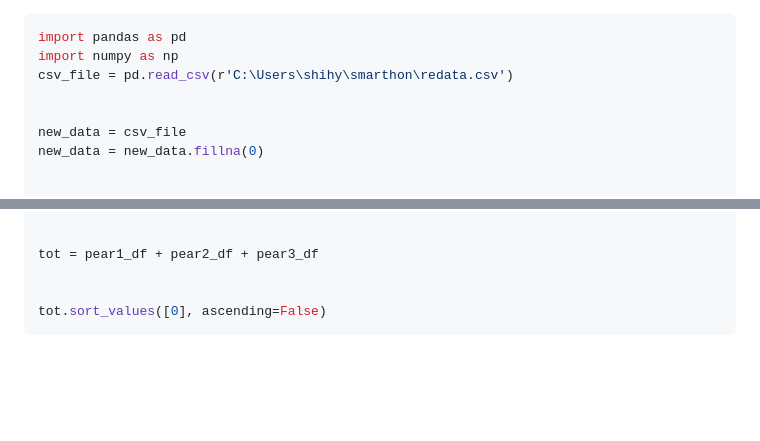
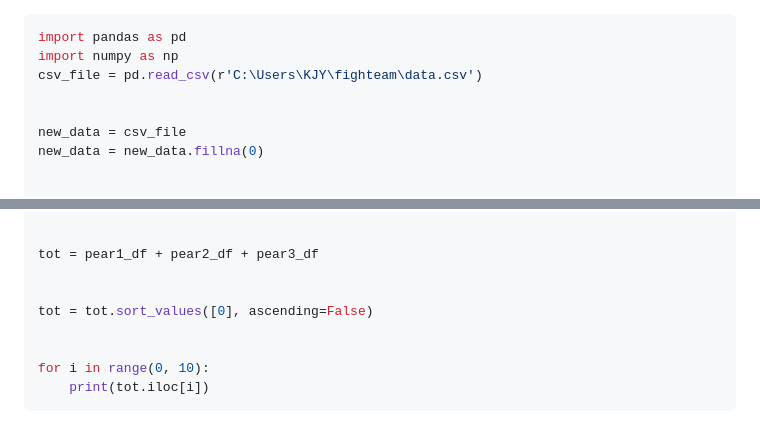
Before and after one commit to shihyunlim/2024_smarthon, a Markdown page: combine_code.md, 2 parts joined by grey strips. Drawn GitHub-style; blank space fills up the shorter version.

````diff
--- a/combine_code.md
+++ b/combine_code.md
@@ -1,7 +1,7 @@
 ```python
 import pandas as pd
 import numpy as np
-csv_file = pd.read_csv(r'C:\Users\shihy\smarthon\redata.csv')
+csv_file = pd.read_csv(r'C:\Users\KJY\fighteam\data.csv')
 
 
 new_data = csv_file
@@ -99,5 +99,9 @@ pear3_df = pd.DataFrame(pear3, index = ['버거킹 군자능동점', '빠오즈
 tot = pear1_df + pear2_df + pear3_df
 
 
-tot.sort_values([0], ascending=False)
+tot = tot.sort_values([0], ascending=False)
+
+
+for i in range(0, 10):
+    print(tot.iloc[i])
 ```
````
